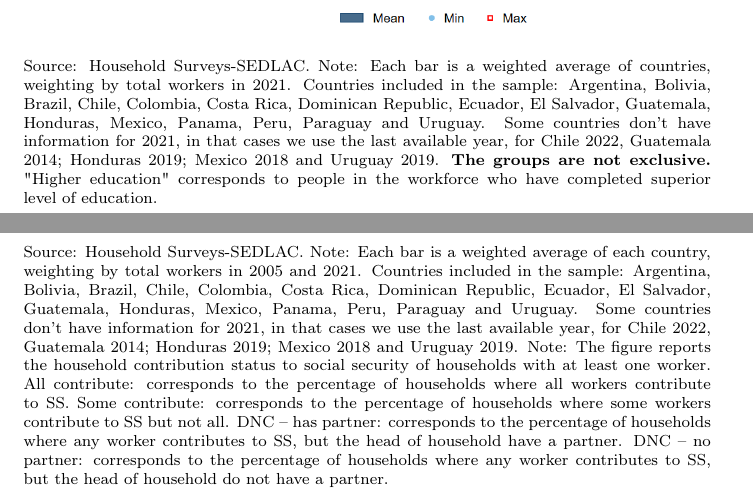
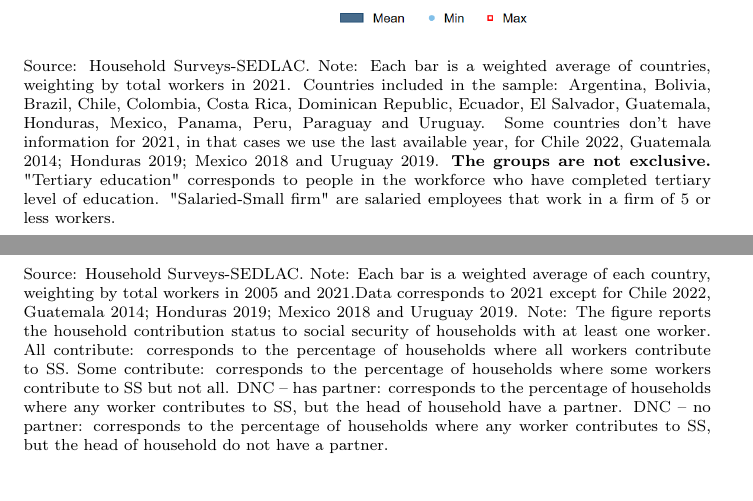
Before and after one commit to nath-gonzalez/informality-trends, a LaTeX paper (informality trends.tex): two parts of pages 10 and 13 of 17 before the commit and two parts of pages 10 and 12 of 17 after it, joined at a grey line, cut so that both start at the same text. Compiled offline with pdfLaTeX.

Commit message:
Updates from Overleaf

```diff
--- a/informality trends.tex
+++ b/informality trends.tex
@@ -193,7 +193,7 @@ Figures \ref{fig:labmarket1} and \ref{fig:labmarket2} shows the structure of the
         \includegraphics[scale=.3]{latex/figures/Snapshot/Social security contributions.png}
         \label{fig:SScontributions}
         \footnotesize{Source: Household Surveys-SEDLAC.}
-        \footnotesize{Note: Each bar is a weighted average of countries, weighting by total workers in 2021. Countries included in the sample: Argentina, Bolivia, Brazil, Chile, Colombia, Costa Rica, Dominican Republic, Ecuador, El Salvador, Guatemala, Honduras, Mexico, Panama, Peru, Paraguay and Uruguay. Some countries don’t have information for 2021, in that cases we use the last available year, for Chile 2022, Guatemala 2014; Honduras 2019; Mexico 2018 and Uruguay 2019. \textbf{The groups are not exclusive.} "Higher education" corresponds to people in the workforce who have completed superior level of education.}
+        \footnotesize{Note: Each bar is a weighted average of countries, weighting by total workers in 2021. Countries included in the sample: Argentina, Bolivia, Brazil, Chile, Colombia, Costa Rica, Dominican Republic, Ecuador, El Salvador, Guatemala, Honduras, Mexico, Panama, Peru, Paraguay and Uruguay. Some countries don’t have information for 2021, in that cases we use the last available year, for Chile 2022, Guatemala 2014; Honduras 2019; Mexico 2018 and Uruguay 2019. \textbf{The groups are not exclusive.} "Tertiary education" corresponds to people in the workforce who have completed tertiary level of education. "Salaried-Small firm" are salaried employees that work in a firm of 5 or less workers.}
         \end{figure}
 
 
@@ -230,5 +224,6 @@ Figures \ref{fig:labmarket1} and \ref{fig:labmarket2} shows the structure of the
     \includegraphics[scale=.3]{latex/figures/Household/snapshot_household_2005-2021.png}
     \label{fig:Household20052021}
     \footnotesize{Source: Household Surveys-SEDLAC.}
-    \footnotesize{Note: Each bar is a weighted average of each country, weighting by total workers in 2005 and 2021. Countries included in the sample: Argentina, Bolivia, Brazil, Chile, Colombia, Costa Rica, Dominican Republic, Ecuador, El Salvador, Guatemala, Honduras, Mexico, Panama, Peru, Paraguay and Uruguay. Some countries don’t have information for 2021, in that cases we use the last available year, for Chile 2022, Guatemala 2014; Honduras 2019; Mexico 2018 and Uruguay 2019.}
+    \footnotesize{Note: Each bar is a weighted average of each country, weighting by total workers in 2005 and 2021.Data corresponds to 2021 except for Chile 2022, Guatemala 2014; Honduras 2019; Mexico 2018 and Uruguay 2019.}
     \footnotesize{Note: The figure reports the household contribution status to social security of households with at least one worker.   All contribute: corresponds to the percentage of households where all workers contribute to SS. Some contribute: corresponds to the percentage of households where some workers contribute to SS but not all. DNC – has partner: corresponds to the percentage of households where any worker contributes to SS, but the head of household have a partner. DNC – no partner: corresponds to the percentage of households where any worker contributes to SS, but the head of household do not have a partner. }
+\end{figure}
```
Also changed, not shown: informality trends.tex (15 more changed lines).
